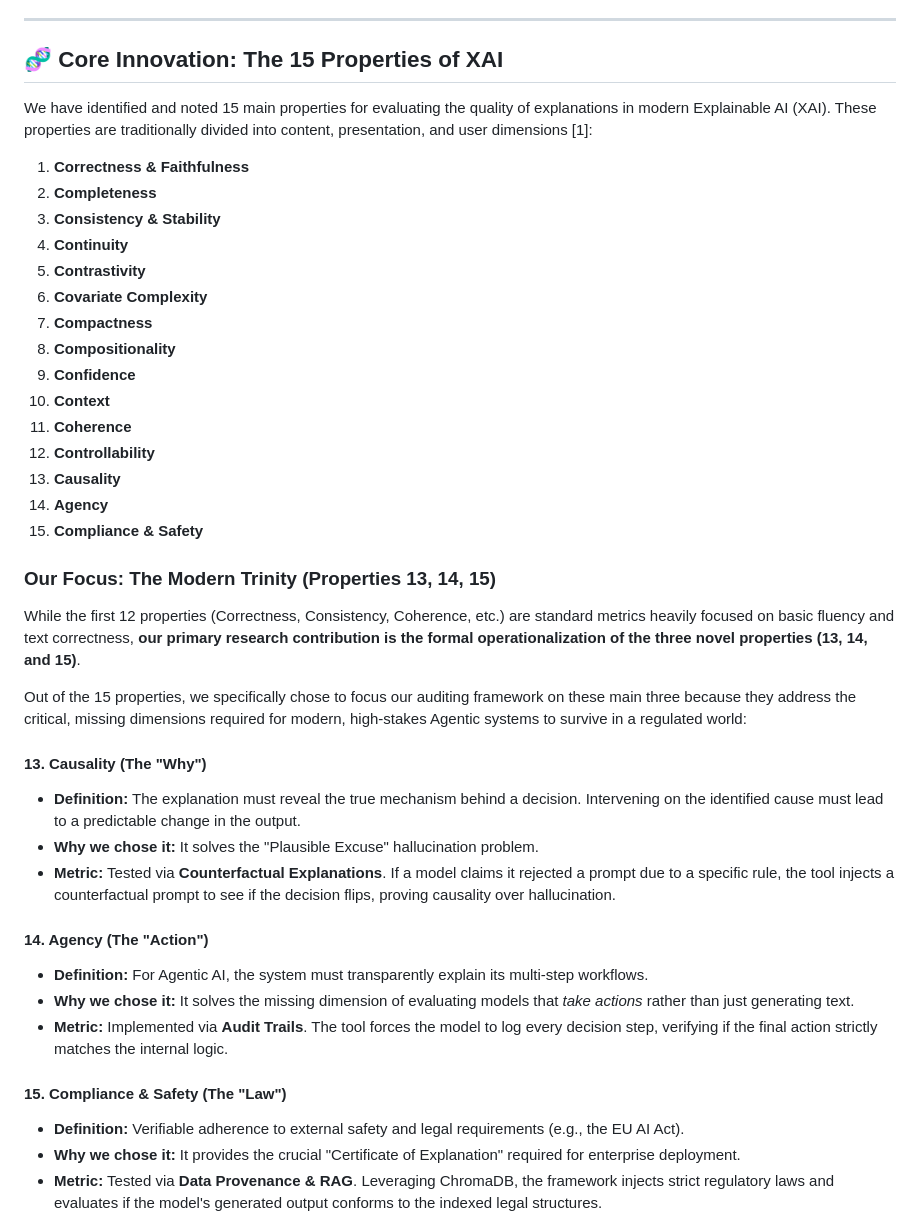
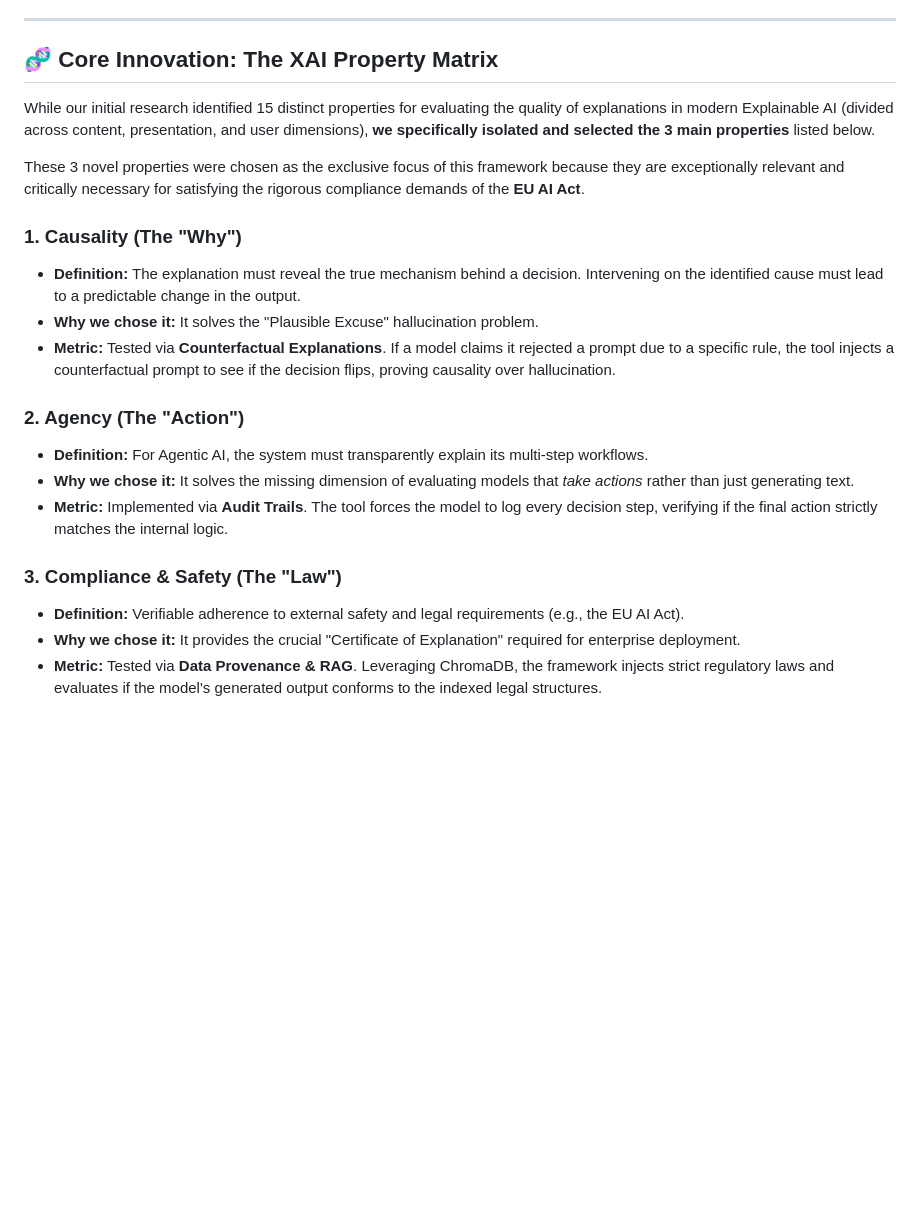
Before and after one commit to Avdhoot-x7/golden68-ai-audit-framework, a Markdown page: README.md, the part around the change. Rendered like a GitHub page; blank space fills up the shorter version.

Commit message:
docs: remove 15 properties list and clarify selection of core 3 for EU AI Act

```diff
--- a/README.md
+++ b/README.md
@@ -30,43 +30,23 @@ Current Explainable AI (XAI) methods face three distinct challenges in the GenAI
 
 ---
 
-## 🧬 Core Innovation: The 15 Properties of XAI
+## 🧬 Core Innovation: The XAI Property Matrix
 
-We have identified and noted 15 main properties for evaluating the quality of explanations in modern Explainable AI (XAI). These properties are traditionally divided into content, presentation, and user dimensions [1]:
+While our initial research identified 15 distinct properties for evaluating the quality of explanations in modern Explainable AI (divided across content, presentation, and user dimensions), **we specifically isolated and selected the 3 main properties** listed below.
 
-1. **Correctness & Faithfulness**
-2. **Completeness**
-3. **Consistency & Stability**
-4. **Continuity**
-5. **Contrastivity**
-6. **Covariate Complexity**
-7. **Compactness**
-8. **Compositionality**
-9. **Confidence**
-10. **Context**
-11. **Coherence**
-12. **Controllability**
-13. **Causality**
-14. **Agency**
-15. **Compliance & Safety**
+These 3 novel properties were chosen as the exclusive focus of this framework because they are exceptionally relevant and critically necessary for satisfying the rigorous compliance demands of the **EU AI Act**.
 
-### Our Focus: The Modern Trinity (Properties 13, 14, 15)
-
-While the first 12 properties (Correctness, Consistency, Coherence, etc.) are standard metrics heavily focused on basic fluency and text correctness, **our primary research contribution is the formal operationalization of the three novel properties (13, 14, and 15)**.
-
-Out of the 15 properties, we specifically chose to focus our auditing framework on these main three because they address the critical, missing dimensions required for modern, high-stakes Agentic systems to survive in a regulated world:
-
-#### 13. Causality (The "Why")
+### 1. Causality (The "Why")
 *   **Definition:** The explanation must reveal the true mechanism behind a decision. Intervening on the identified cause must lead to a predictable change in the output.
 *   **Why we chose it:** It solves the "Plausible Excuse" hallucination problem.
 *   **Metric:** Tested via **Counterfactual Explanations**. If a model claims it rejected a prompt due to a specific rule, the tool injects a counterfactual prompt to see if the decision flips, proving causality over hallucination.
 
-#### 14. Agency (The "Action")
+### 2. Agency (The "Action")
 *   **Definition:** For Agentic AI, the system must transparently explain its multi-step workflows.
 *   **Why we chose it:** It solves the missing dimension of evaluating models that *take actions* rather than just generating text.
 *   **Metric:** Implemented via **Audit Trails**. The tool forces the model to log every decision step, verifying if the final action strictly matches the internal logic.
 
-#### 15. Compliance & Safety (The "Law")
+### 3. Compliance & Safety (The "Law")
 *   **Definition:** Verifiable adherence to external safety and legal requirements (e.g., the EU AI Act).
 *   **Why we chose it:** It provides the crucial "Certificate of Explanation" required for enterprise deployment.
 *   **Metric:** Tested via **Data Provenance & RAG**. Leveraging ChromaDB, the framework injects strict regulatory laws and evaluates if the model's generated output conforms to the indexed legal structures.
```
